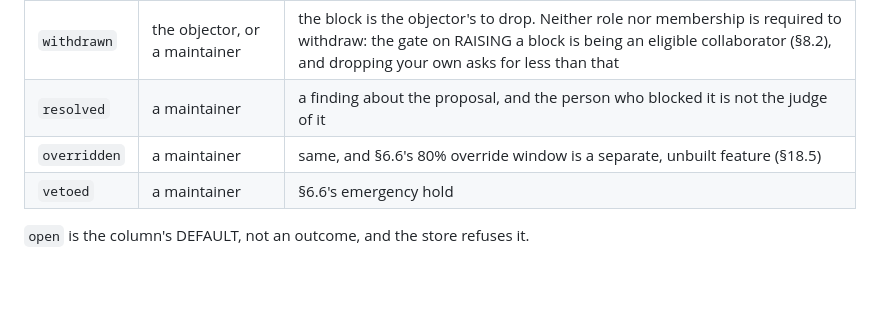
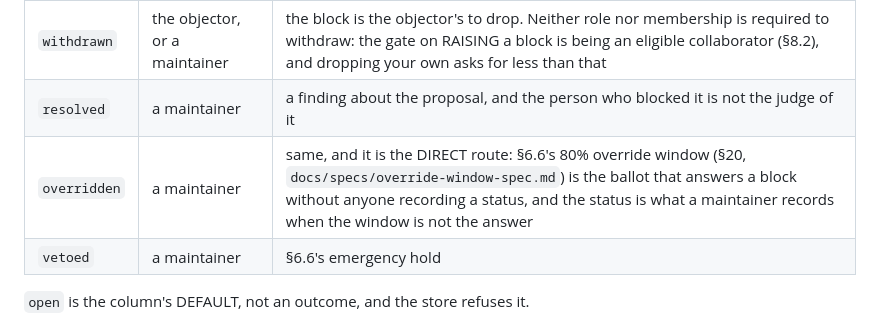
Before and after one commit to 8ullyMaguire/concord, a Markdown page: docs/specs/consensus-page-spec.md, the part around the change. Drawn GitHub-style; blank space fills up the shorter version.

Commit message:
Concord: the page spec still called §6.6's override window unbuilt
The row for the `overridden` status said the 80% window was "a separate, unbuilt
feature (§18.5)". It was built in §20, with its own spec file and its own mutation gate,
so the sentence was three passes out of date and said the opposite of what a reader needs
to know: that the status and the window are two routes to the same remedy, and the status
is the one a maintainer records when the ballot is not the answer.

```diff
--- a/docs/specs/consensus-page-spec.md
+++ b/docs/specs/consensus-page-spec.md
@@ -172,7 +172,7 @@ standing now depends on the **outcome**:
 |---|---|---|
 | `withdrawn` | the objector, or a maintainer | the block is the objector's to drop. Neither role nor membership is required to withdraw: the gate on RAISING a block is being an eligible collaborator (§8.2), and dropping your own asks for less than that |
 | `resolved` | a maintainer | a finding about the proposal, and the person who blocked it is not the judge of it |
-| `overridden` | a maintainer | same, and §6.6's 80% override window is a separate, unbuilt feature (§18.5) |
+| `overridden` | a maintainer | same, and it is the DIRECT route: §6.6's 80% override window (§20, `docs/specs/override-window-spec.md`) is the ballot that answers a block without anyone recording a status, and the status is what a maintainer records when the window is not the answer |
 | `vetoed` | a maintainer | §6.6's emergency hold |
 
 `open` is the column's DEFAULT, not an outcome, and the store refuses it.
```
